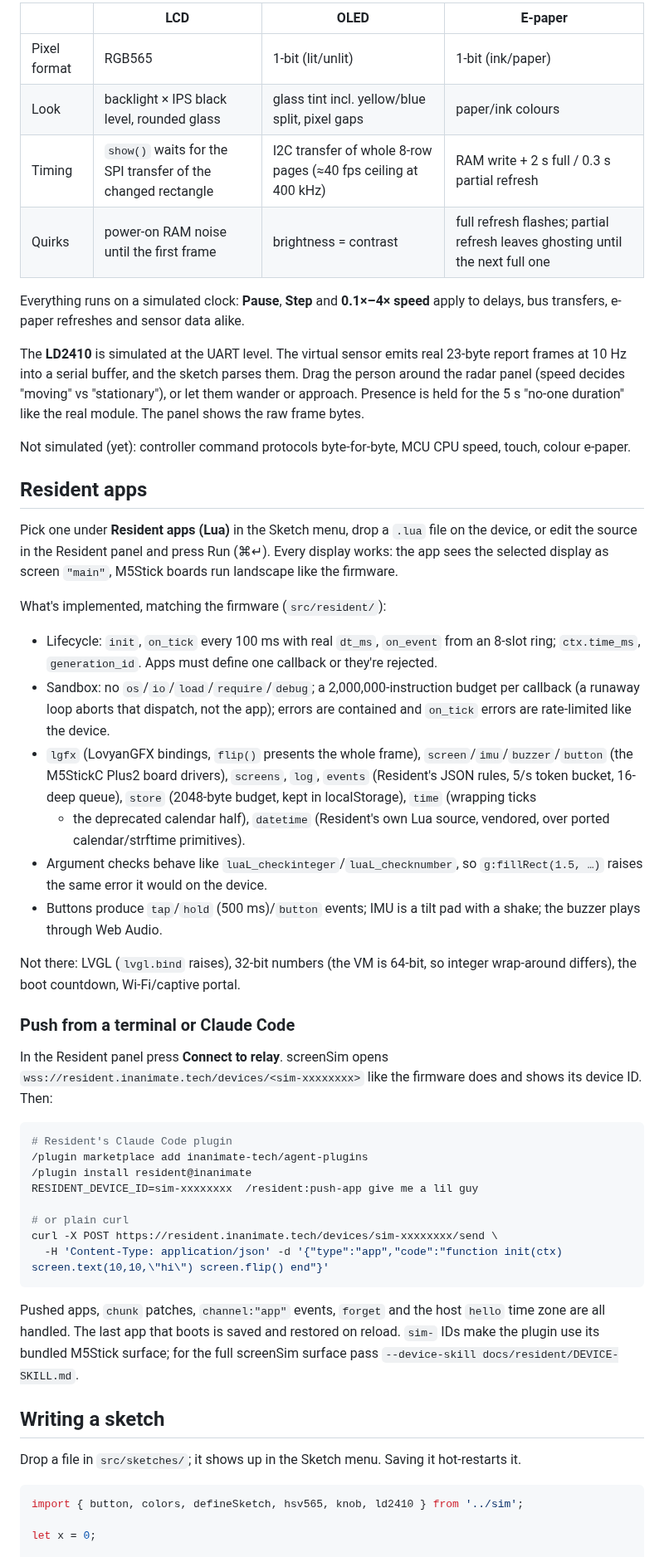
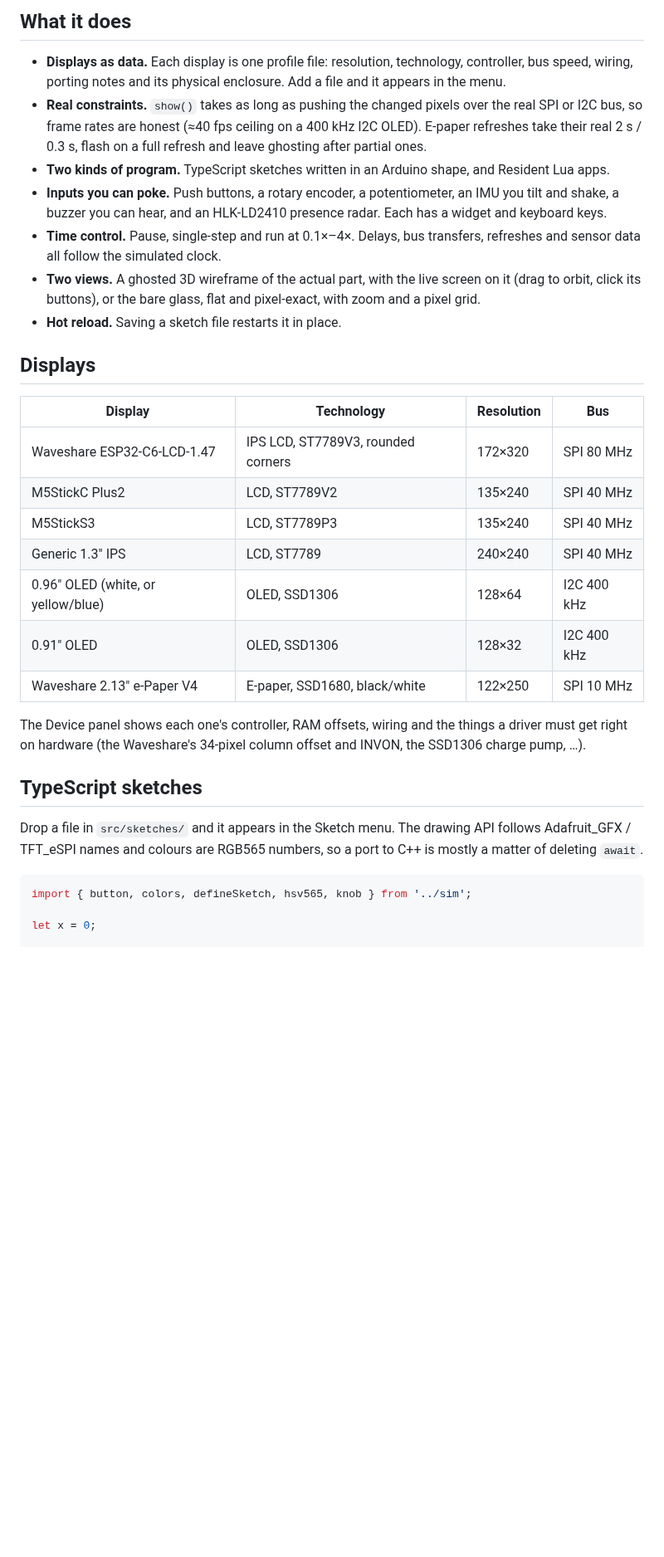
Before and after one commit to sjunnesson/porous-bench, a Markdown page: README.md, the part around one of its changes. Shown at 83% size. GitHub-like rendering; blank space fills up the shorter version.

````diff
--- a/README.md
+++ b/README.md
@@ -25,75 +43,43 @@ npm run build      # static site in dist/, hostable anywhere
 
-| | LCD | OLED | E-paper |
+## What it does
+
+- **Displays as data.** Each display is one profile file: resolution, technology, controller, bus
+  speed, wiring, porting notes and its physical enclosure. Add a file and it appears in the menu.
+- **Real constraints.** `show()` takes as long as pushing the changed pixels over the real SPI or
+  I2C bus, so frame rates are honest (≈40 fps ceiling on a 400 kHz I2C OLED). E-paper refreshes take
+  their real 2 s / 0.3 s, flash on a full refresh and leave ghosting after partial ones.
+- **Two kinds of program.** TypeScript sketches written in an Arduino shape, and Resident Lua apps.
+- **Inputs you can poke.** Push buttons, a rotary encoder, a potentiometer, an IMU you tilt and
+  shake, a buzzer you can hear, and an HLK-LD2410 presence radar. Each has a widget and keyboard keys.
+- **Time control.** Pause, single-step and run at 0.1×–4×. Delays, bus transfers, refreshes and
+  sensor data all follow the simulated clock.
+- **Two views.** A ghosted 3D wireframe of the actual part, with the live screen on it (drag to
+  orbit, click its buttons), or the bare glass, flat and pixel-exact, with zoom and a pixel grid.
+- **Hot reload.** Saving a sketch file restarts it in place.
+
+## Displays
+
+| Display | Technology | Resolution | Bus |
 |---|---|---|---|
-| Pixel format | RGB565 | 1-bit (lit/unlit) | 1-bit (ink/paper) |
-| Look | backlight × IPS black level, rounded glass | glass tint incl. yellow/blue split, pixel gaps | paper/ink colours |
-| Timing | `show()` waits for the SPI transfer of the changed rectangle | I2C transfer of whole 8-row pages (≈40 fps ceiling at 400 kHz) | RAM write + 2 s full / 0.3 s partial refresh |
-| Quirks | power-on RAM noise until the first frame | brightness = contrast | full refresh flashes; partial refresh leaves ghosting until the next full one |
+| Waveshare ESP32-C6-LCD-1.47 | IPS LCD, ST7789V3, rounded corners | 172×320 | SPI 80 MHz |
+| M5StickC Plus2 | LCD, ST7789V2 | 135×240 | SPI 40 MHz |
+| M5StickS3 | LCD, ST7789P3 | 135×240 | SPI 40 MHz |
+| Generic 1.3″ IPS | LCD, ST7789 | 240×240 | SPI 40 MHz |
+| 0.96″ OLED (white, or yellow/blue) | OLED, SSD1306 | 128×64 | I2C 400 kHz |
+| 0.91″ OLED | OLED, SSD1306 | 128×32 | I2C 400 kHz |
+| Waveshare 2.13″ e-Paper V4 | E-paper, SSD1680, black/white | 122×250 | SPI 10 MHz |
 
-Everything runs on a simulated clock: **Pause**, **Step** and **0.1×–4× speed** apply to delays, bus
-transfers, e-paper refreshes and sensor data alike.
+The Device panel shows each one's controller, RAM offsets, wiring and the things a driver must get
+right on hardware (the Waveshare's 34-pixel column offset and INVON, the SSD1306 charge pump, …).
 
-The **LD2410** is simulated at the UART level. The virtual sensor emits real 23-byte report frames
-at 10 Hz into a serial buffer, and the sketch parses them. Drag the person around the radar panel
-(speed decides "moving" vs "stationary"), or let them wander or approach. Presence is held for the
-5 s "no-one duration" like the real module. The panel shows the raw frame bytes.
+## TypeScript sketches
 
-Not simulated (yet): controller command protocols byte-for-byte, MCU CPU speed, touch, colour e-paper.
-
-## Resident apps
-
-Pick one under **Resident apps (Lua)** in the Sketch menu, drop a `.lua` file on the device, or edit
-the source in the Resident panel and press Run (⌘↵). Every display works: the app sees the selected
-display as screen `"main"`, M5Stick boards run landscape like the firmware.
-
-What's implemented, matching the firmware (`src/resident/`):
-
-- Lifecycle: `init`, `on_tick` every 100 ms with real `dt_ms`, `on_event` from an 8-slot ring;
-  `ctx.time_ms`, `generation_id`. Apps must define one callback or they're rejected.
-- Sandbox: no `os`/`io`/`load`/`require`/`debug`; a 2,000,000-instruction budget per callback (a
-  runaway loop aborts that dispatch, not the app); errors are contained and `on_tick` errors are
-  rate-limited like the device.
-- `lgfx` (LovyanGFX bindings, `flip()` presents the whole frame), `screen`/`imu`/`buzzer`/`button`
-  (the M5StickC Plus2 board drivers), `screens`, `log`, `events` (Resident's JSON rules, 5/s token
-  bucket, 16-deep queue), `store` (2048-byte budget, kept in localStorage), `time` (wrapping ticks
-  + the deprecated calendar half), `datetime` (Resident's own Lua source, vendored, over ported
-  calendar/strftime primitives).
-- Argument checks behave like `luaL_checkinteger`/`luaL_checknumber`, so `g:fillRect(1.5, …)`
-  raises the same error it would on the device.
-- Buttons produce `tap`/`hold` (500 ms)/`button` events; IMU is a tilt pad with a shake; the buzzer
-  plays through Web Audio.
-
-Not there: LVGL (`lvgl.bind` raises), 32-bit numbers (the VM is 64-bit, so integer wrap-around
-differs), the boot countdown, Wi-Fi/captive portal.
-
-### Push from a terminal or Claude Code
-
-In the Resident panel press **Connect to relay**. screenSim opens
-`wss://resident.inanimate.tech/devices/<sim-xxxxxxxx>` like the firmware does and shows its device
-ID. Then:
-
-```sh
-# Resident's Claude Code plugin
-/plugin marketplace add inanimate-tech/agent-plugins
-/plugin install resident@inanimate
-RESIDENT_DEVICE_ID=sim-xxxxxxxx  /resident:push-app give me a lil guy
-
-# or plain curl
-curl -X POST https://resident.inanimate.tech/devices/sim-xxxxxxxx/send \
-  -H 'Content-Type: application/json' -d '{"type":"app","code":"function init(ctx) screen.text(10,10,\"hi\") screen.flip() end"}'
-```
-
-Pushed apps, `chunk` patches, `channel:"app"` events, `forget` and the host `hello` time zone are all
-handled. The last app that boots is saved and restored on reload. `sim-` IDs make the plugin use its
-bundled M5Stick surface; for the full screenSim surface pass
-`--device-skill docs/resident/DEVICE-SKILL.md`.
-
-## Writing a sketch
-
-Drop a file in `src/sketches/`; it shows up in the Sketch menu. Saving it hot-restarts it.
+Drop a file in `src/sketches/` and it appears in the Sketch menu. The drawing API follows
+Adafruit_GFX / TFT_eSPI names and colours are RGB565 numbers, so a port to C++ is mostly a matter of
+deleting `await`.
 
 ```ts
-import { button, colors, defineSketch, hsv565, knob, ld2410 } from '../sim';
+import { button, colors, defineSketch, hsv565, knob } from '../sim';
 
 let x = 0;
 
````
Also changed, not shown: other parts of README.md (+181 -49 lines), docs/images/app.png (added), docs/images/epaper.png (added), docs/images/lcd-waveshare.png (added), docs/images/ld2410.png (added), docs/images/oled.png (added), 3 other files.
